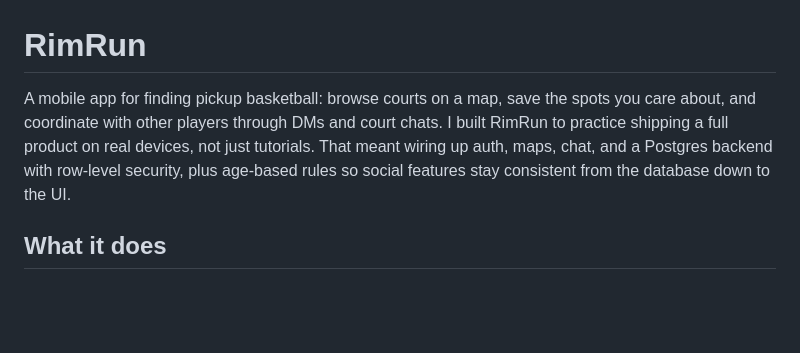
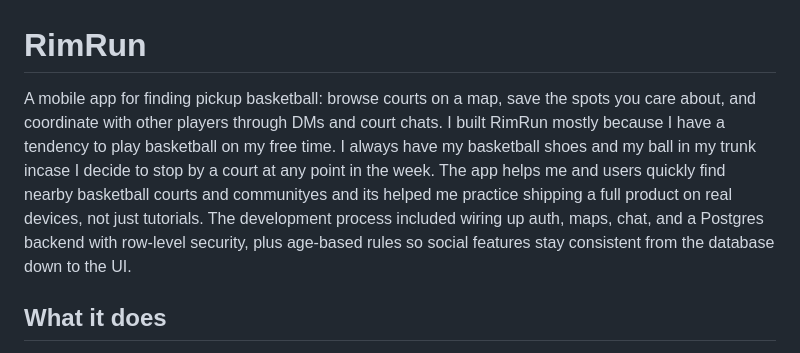
Before and after one commit to Nvafeomo/RimRun, a Markdown page: README.md, the part around the change. Rendered like a GitHub page; blank space fills up the shorter version.

```diff
--- a/README.md
+++ b/README.md
@@ -1,6 +1,6 @@
 # RimRun
 
-A mobile app for finding pickup basketball: browse courts on a map, save the spots you care about, and coordinate with other players through DMs and court chats. I built RimRun to practice shipping a full product on real devices, not just tutorials. That meant wiring up auth, maps, chat, and a Postgres backend with row-level security, plus age-based rules so social features stay consistent from the database down to the UI.
+A mobile app for finding pickup basketball: browse courts on a map, save the spots you care about, and coordinate with other players through DMs and court chats. I built RimRun mostly because I have a tendency to play basketball on my free time. I always have my basketball shoes and my ball in my trunk incase I decide to stop by a court at any point in the week. The app helps me and users quickly find nearby basketball courts and communityes and its helped me practice shipping a full product on real devices, not just tutorials. The development process included wiring up auth, maps, chat, and a Postgres backend with row-level security, plus age-based rules so social features stay consistent from the database down to the UI.
 
 ## What it does
 
```
